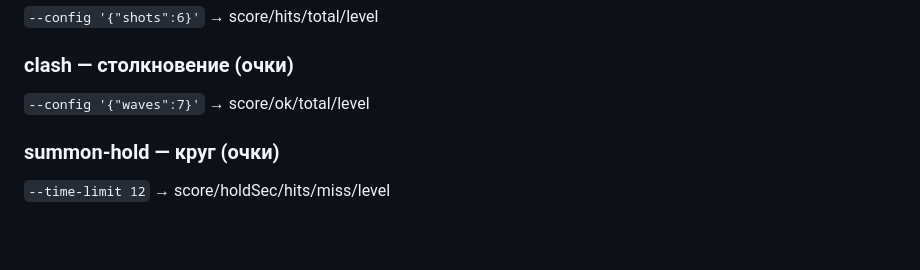
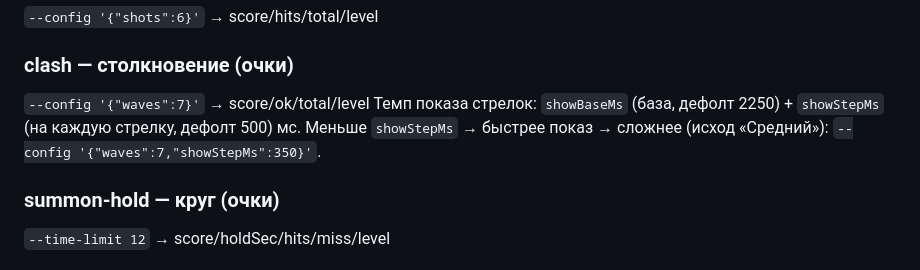
Before and after one commit to AlDtoll/twilights-miniapp, a Markdown page: AI_USAGE.md, the part around the change. Rendered like a GitHub page; blank space fills up the shorter version.

Commit message:
docs(clash): document showBaseMs/showStepMs config params in AI_USAGE
Only waves was documented; add the arrow-reveal tempo params
(showBaseMs default 2250, showStepMs default 500) so masters can tune
difficulty per scene. Requested by master-bot after clash calibration.

Co-Authored-By: Claude Opus 4.7 <noreply@anthropic.com>

```diff
--- a/AI_USAGE.md
+++ b/AI_USAGE.md
@@ -873,6 +873,7 @@ python3 twilights/minigames/send_miniapp.py <chat_id> \
 
 ### clash — столкновение (очки)
 `--config '{"waves":7}'` → score/ok/total/level
+Темп показа стрелок: `showBaseMs` (база, дефолт 2250) + `showStepMs` (на каждую стрелку, дефолт 500) мс. Меньше `showStepMs` → быстрее показ → сложнее (исход «Средний»): `--config '{"waves":7,"showStepMs":350}'`.
 
 ### summon-hold — круг (очки)
 `--time-limit 12` → score/holdSec/hits/miss/level
```
